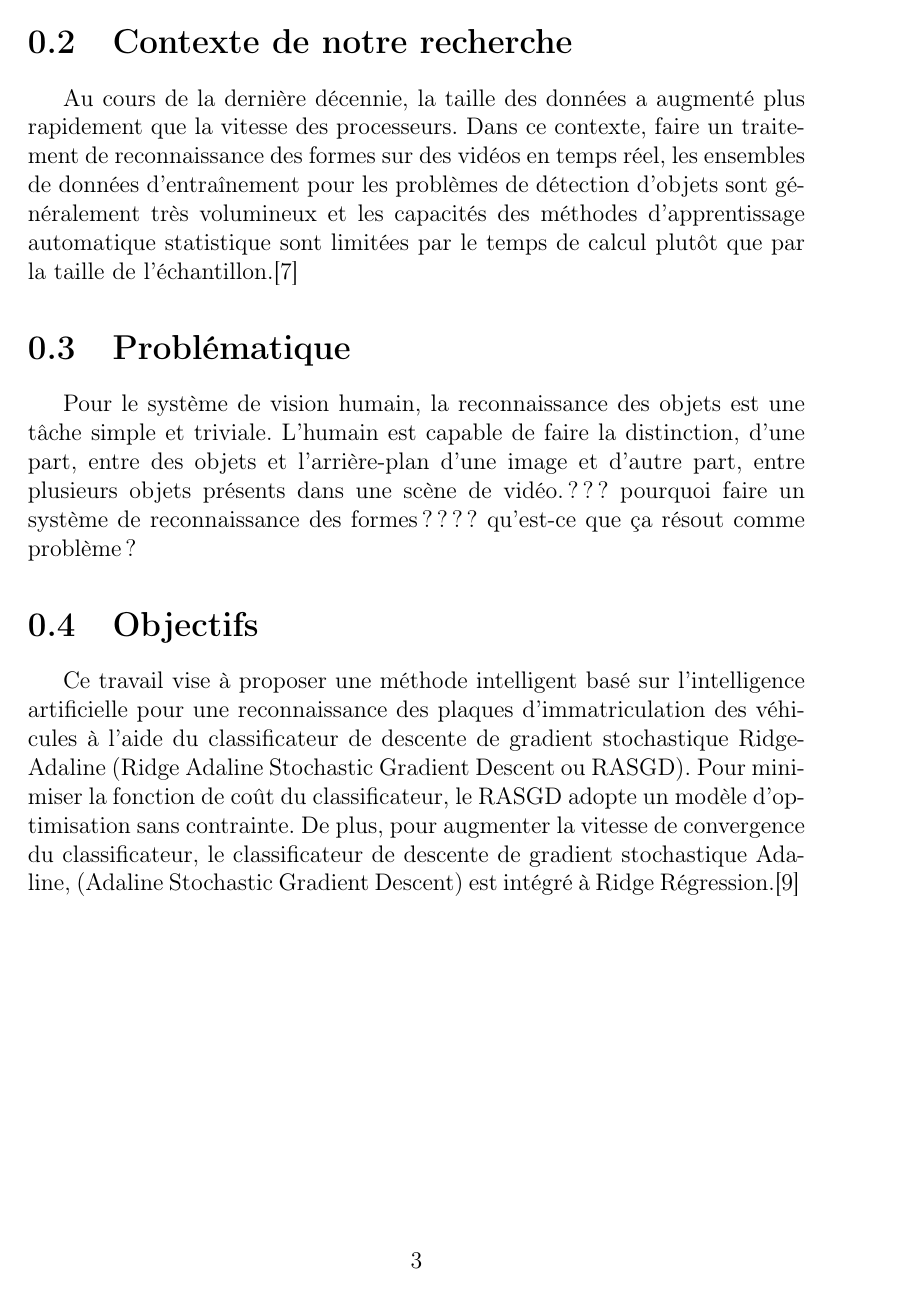
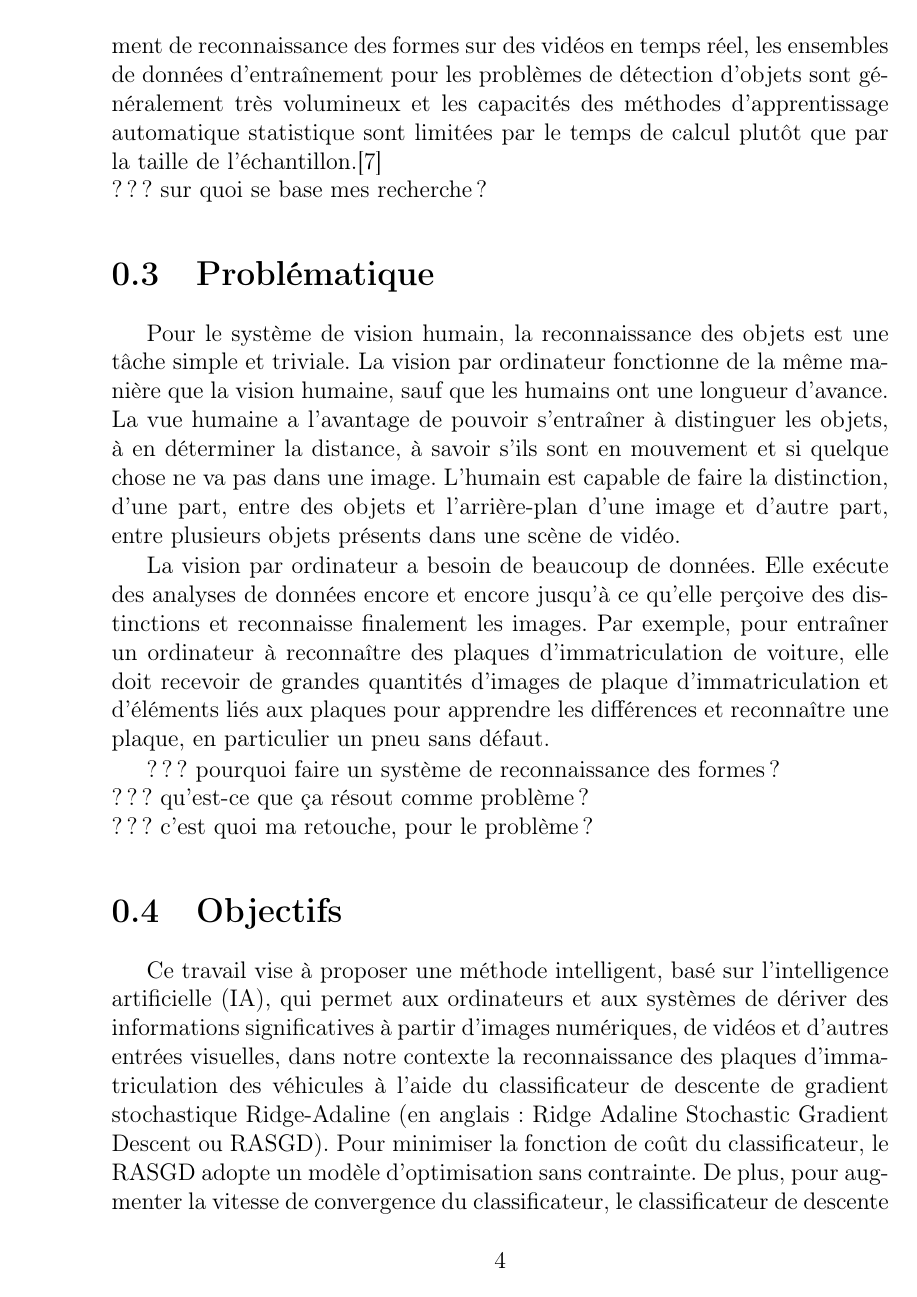
Before and after one commit to lordyhas/TL3ECW22, a LaTeX thesis (thesis_latex/main.tex, which reads thesis_latex/contents/intro.tex): page 9 of 23 before the commit and page 10 of 25 after it. Compiled offline with pdfLaTeX.

Commit message:
working on intro, add some text

```diff
--- a/thesis_latex/contents/intro.tex
+++ b/thesis_latex/contents/intro.tex
@@ -18,12 +27,21 @@
 	\section{Contexte de notre recherche}
 		Au cours de la dernière décennie, la taille des données a augmenté plus rapidement que la vitesse des processeurs.
 		Dans ce contexte, faire un traitement de reconnaissance des formes sur des vidéos en temps réel, les ensembles de données d'entraînement pour les problèmes de détection d'objets sont généralement très volumineux et les capacités des méthodes d'apprentissage automatique statistique sont limitées par le temps de calcul plutôt que par la taille de l'échantillon.\cite{bottou2010large}
+		\\??? sur quoi se base mes recherche ?
 
 	\section{Problématique}
-		Pour le système de vision humain, la reconnaissance des objets est une tâche simple et triviale. L'humain est capable de faire la distinction, d'une part, entre des objets et l'arrière-plan d'une image et d'autre part, entre plusieurs objets présents dans une scène de vidéo.
+
+		Pour le système de vision humain, la reconnaissance des objets est une tâche simple et triviale.
+		La vision par ordinateur fonctionne de la même manière que la vision humaine, sauf que les humains ont une longueur d'avance. La vue humaine a l'avantage de pouvoir s'entraîner à distinguer les objets, à en déterminer la distance, à savoir s'ils sont en mouvement et si quelque chose ne va pas dans une image.
+		L'humain est capable de faire la distinction, d'une part, entre des objets et l'arrière-plan d'une image et d'autre part, entre plusieurs objets présents dans une scène de vidéo.
+
+		La vision par ordinateur a besoin de beaucoup de données. Elle exécute des analyses de données encore et encore jusqu'à ce qu'elle perçoive des distinctions et reconnaisse finalement les images. Par exemple, pour entraîner un ordinateur à reconnaître des plaques d'immatriculation de voiture, elle doit recevoir de grandes quantités d'images de plaque d'immatriculation et d'éléments liés aux plaques pour apprendre les différences et reconnaître une plaque, en particulier un pneu sans défaut.
+
+
 		??? pourquoi faire un système de reconnaissance des formes ?
-		??? qu'est-ce que ça résout comme problème ?
+		\\??? qu'est-ce que ça résout comme problème ?
+		\\??? c'est quoi ma retouche, pour le problème ?
 
 	\section{Objectifs}
-		Ce travail vise à proposer une méthode  intelligent basé sur l'intelligence artificielle pour une reconnaissance des plaques d’immatriculation des véhicules à l'aide du classificateur de descente de gradient stochastique Ridge-Adaline (Ridge Adaline Stochastic Gradient Descent ou RASGD).
+		Ce travail vise à proposer une méthode intelligent, basé sur l'intelligence artificielle (IA), qui permet aux ordinateurs et aux systèmes de dériver des informations significatives à partir d'images numériques, de vidéos et d'autres entrées visuelles, dans notre contexte la reconnaissance des plaques d’immatriculation des véhicules à l'aide du classificateur de descente de gradient stochastique Ridge-Adaline (en anglais : Ridge Adaline Stochastic Gradient Descent ou RASGD).
 		Pour minimiser la fonction de coût du classificateur, le RASGD adopte un modèle d'optimisation sans contrainte. De plus, pour augmenter la vitesse de convergence du classificateur, le classificateur de descente de gradient stochastique Adaline, (Adaline Stochastic Gradient Descent) est intégré à Ridge Régression.\cite{deepa2021ai}
```
Also changed, not shown: thesis_latex/main.pdf, thesis_latex/contents/intro.tex (13 more changed lines).
